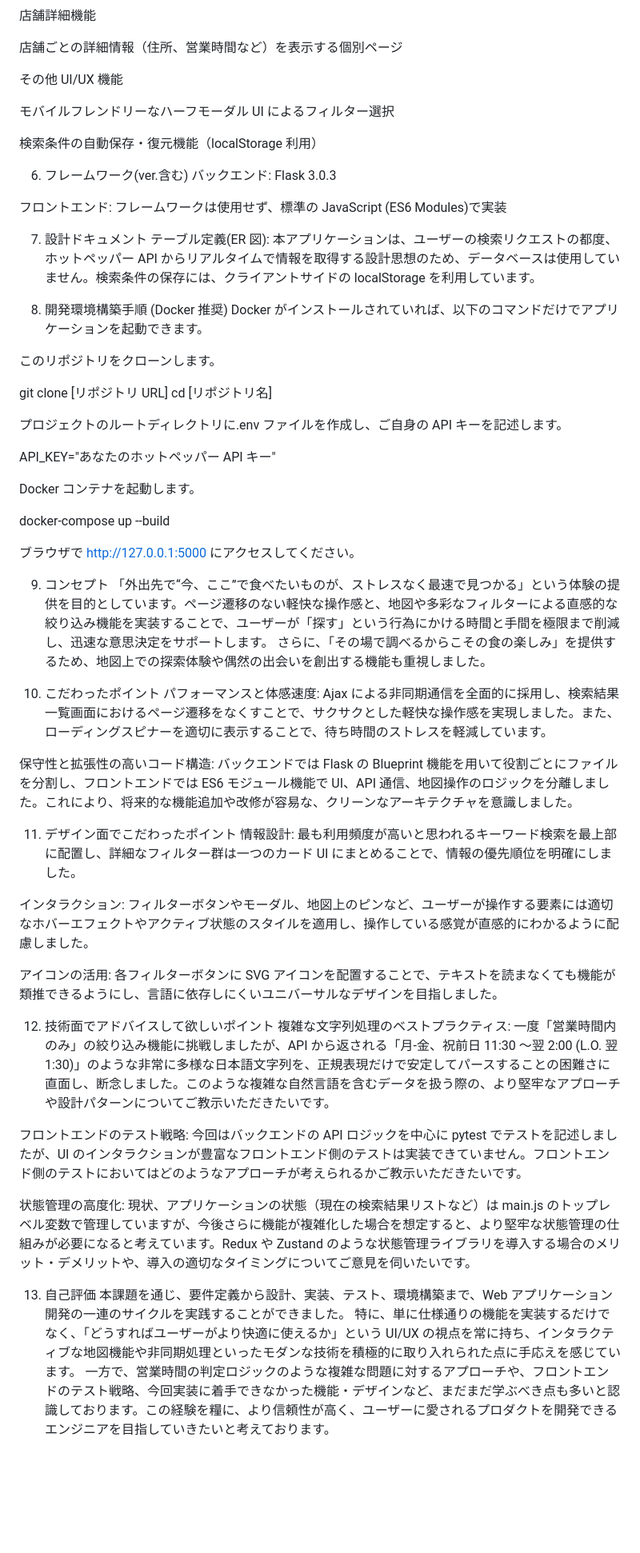
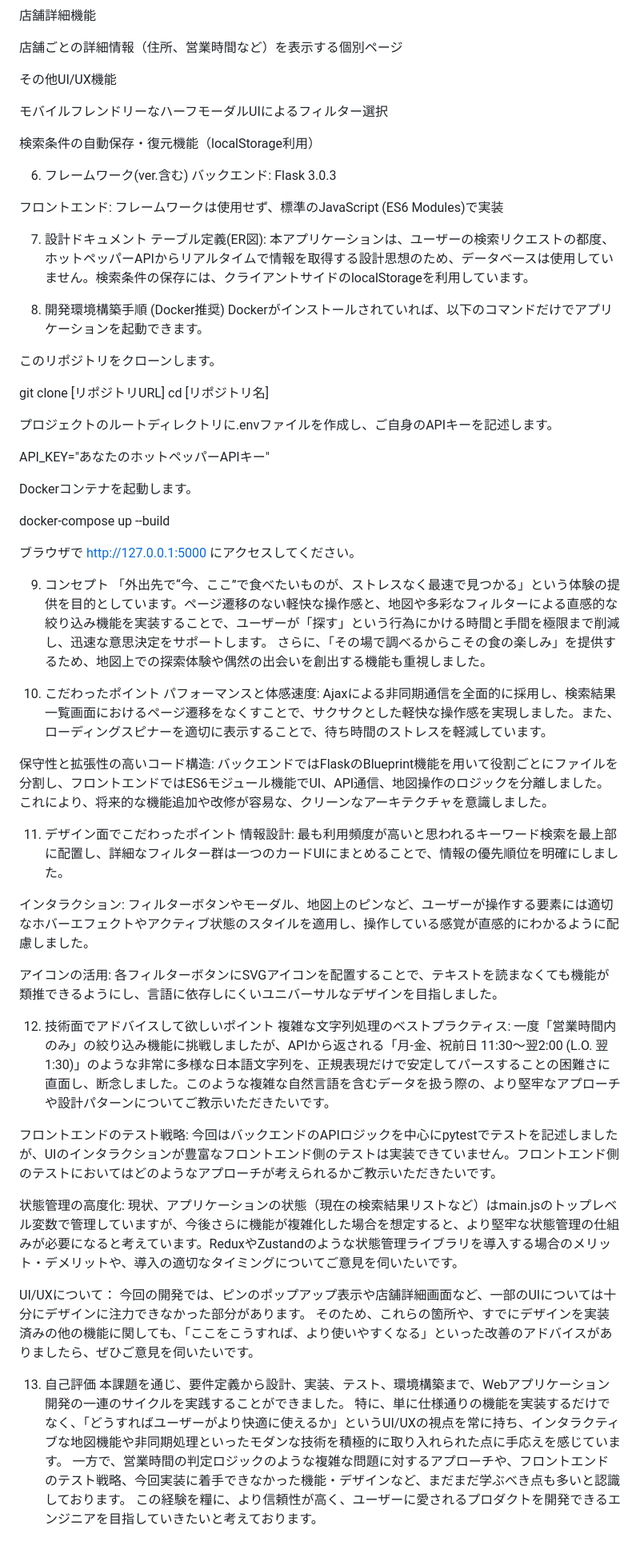
Before and after one commit to mizudokei/hotpepper-restaurant-search-app, a Markdown page: 簡易仕様書.md, the part around the change printed below. Shown: that part at 80% size. Rendered like a GitHub page; blank space fills up the shorter version.

Commit message:
簡易仕様書における補足

```diff
--- a/簡易仕様書.md
+++ b/簡易仕様書.md
@@ -86,68 +86,73 @@ Ajax によるページ遷移のない非同期検索
 
 店舗ごとの詳細情報（住所、営業時間など）を表示する個別ページ
 
-その他 UI/UX 機能
+その他UI/UX機能
 
-モバイルフレンドリーなハーフモーダル UI によるフィルター選択
+モバイルフレンドリーなハーフモーダルUIによるフィルター選択
 
-検索条件の自動保存・復元機能（localStorage 利用）
+検索条件の自動保存・復元機能（localStorage利用）
 
 6. フレームワーク(ver.含む)
-   バックエンド: Flask 3.0.3
+バックエンド: Flask 3.0.3
 
-フロントエンド: フレームワークは使用せず、標準の JavaScript (ES6 Modules)で実装
+フロントエンド: フレームワークは使用せず、標準のJavaScript (ES6 Modules)で実装
 
 7. 設計ドキュメント
-   テーブル定義(ER 図):
-   本アプリケーションは、ユーザーの検索リクエストの都度、ホットペッパー API からリアルタイムで情報を取得する設計思想のため、データベースは使用していません。検索条件の保存には、クライアントサイドの localStorage を利用しています。
+テーブル定義(ER図):
+本アプリケーションは、ユーザーの検索リクエストの都度、ホットペッパーAPIからリアルタイムで情報を取得する設計思想のため、データベースは使用していません。検索条件の保存には、クライアントサイドのlocalStorageを利用しています。
 
-8. 開発環境構築手順 (Docker 推奨)
-   Docker がインストールされていれば、以下のコマンドだけでアプリケーションを起動できます。
+8. 開発環境構築手順 (Docker推奨)
+Dockerがインストールされていれば、以下のコマンドだけでアプリケーションを起動できます。
 
 このリポジトリをクローンします。
 
-git clone [リポジトリ URL]
+git clone [リポジトリURL]
 cd [リポジトリ名]
 
-プロジェクトのルートディレクトリに.env ファイルを作成し、ご自身の API キーを記述します。
+プロジェクトのルートディレクトリに.envファイルを作成し、ご自身のAPIキーを記述します。
 
-API_KEY="あなたのホットペッパー API キー"
+API_KEY="あなたのホットペッパーAPIキー"
 
-Docker コンテナを起動します。
+Dockerコンテナを起動します。
 
 docker-compose up --build
 
 ブラウザで http://127.0.0.1:5000 にアクセスしてください。
 
 9. コンセプト
-   「外出先で“今、ここ”で食べたいものが、ストレスなく最速で見つかる」という体験の提供を目的としています。ページ遷移のない軽快な操作感と、地図や多彩なフィルターによる直感的な絞り込み機能を実装することで、ユーザーが「探す」という行為にかける時間と手間を極限まで削減し、迅速な意思決定をサポートします。
-   さらに、「その場で調べるからこその食の楽しみ」を提供するため、地図上での探索体験や偶然の出会いを創出する機能も重視しました。
+「外出先で“今、ここ”で食べたいものが、ストレスなく最速で見つかる」という体験の提供を目的としています。ページ遷移のない軽快な操作感と、地図や多彩なフィルターによる直感的な絞り込み機能を実装することで、ユーザーが「探す」という行為にかける時間と手間を極限まで削減し、迅速な意思決定をサポートします。
+さらに、「その場で調べるからこその食の楽しみ」を提供するため、地図上での探索体験や偶然の出会いを創出する機能も重視しました。
 
 10. こだわったポイント
-    パフォーマンスと体感速度:
-    Ajax による非同期通信を全面的に採用し、検索結果一覧画面におけるページ遷移をなくすことで、サクサクとした軽快な操作感を実現しました。また、ローディングスピナーを適切に表示することで、待ち時間のストレスを軽減しています。
+パフォーマンスと体感速度:
+Ajaxによる非同期通信を全面的に採用し、検索結果一覧画面におけるページ遷移をなくすことで、サクサクとした軽快な操作感を実現しました。また、ローディングスピナーを適切に表示することで、待ち時間のストレスを軽減しています。
 
 保守性と拡張性の高いコード構造:
-バックエンドでは Flask の Blueprint 機能を用いて役割ごとにファイルを分割し、フロントエンドでは ES6 モジュール機能で UI、API 通信、地図操作のロジックを分離しました。これにより、将来的な機能追加や改修が容易な、クリーンなアーキテクチャを意識しました。
+バックエンドではFlaskのBlueprint機能を用いて役割ごとにファイルを分割し、フロントエンドではES6モジュール機能でUI、API通信、地図操作のロジックを分離しました。これにより、将来的な機能追加や改修が容易な、クリーンなアーキテクチャを意識しました。
 
 11. デザイン面でこだわったポイント
-    情報設計: 最も利用頻度が高いと思われるキーワード検索を最上部に配置し、詳細なフィルター群は一つのカード UI にまとめることで、情報の優先順位を明確にしました。
+情報設計: 最も利用頻度が高いと思われるキーワード検索を最上部に配置し、詳細なフィルター群は一つのカードUIにまとめることで、情報の優先順位を明確にしました。
 
 インタラクション: フィルターボタンやモーダル、地図上のピンなど、ユーザーが操作する要素には適切なホバーエフェクトやアクティブ状態のスタイルを適用し、操作している感覚が直感的にわかるように配慮しました。
 
-アイコンの活用: 各フィルターボタンに SVG アイコンを配置することで、テキストを読まなくても機能が類推できるようにし、言語に依存しにくいユニバーサルなデザインを目指しました。
+アイコンの活用: 各フィルターボタンにSVGアイコンを配置することで、テキストを読まなくても機能が類推できるようにし、言語に依存しにくいユニバーサルなデザインを目指しました。
 
 12. 技術面でアドバイスして欲しいポイント
-    複雑な文字列処理のベストプラクティス:
-    一度「営業時間内のみ」の絞り込み機能に挑戦しましたが、API から返される「月-金、祝前日 11:30 ～翌 2:00 (L.O. 翌 1:30)」のような非常に多様な日本語文字列を、正規表現だけで安定してパースすることの困難さに直面し、断念しました。このような複雑な自然言語を含むデータを扱う際の、より堅牢なアプローチや設計パターンについてご教示いただきたいです。
+複雑な文字列処理のベストプラクティス:
+一度「営業時間内のみ」の絞り込み機能に挑戦しましたが、APIから返される「月-金、祝前日 11:30～翌2:00 (L.O. 翌1:30)」のような非常に多様な日本語文字列を、正規表現だけで安定してパースすることの困難さに直面し、断念しました。このような複雑な自然言語を含むデータを扱う際の、より堅牢なアプローチや設計パターンについてご教示いただきたいです。
 
 フロントエンドのテスト戦略:
-今回はバックエンドの API ロジックを中心に pytest でテストを記述しましたが、UI のインタラクションが豊富なフロントエンド側のテストは実装できていません。フロントエンド側のテストにおいてはどのようなアプローチが考えられるかご教示いただきたいです。
+今回はバックエンドのAPIロジックを中心にpytestでテストを記述しましたが、UIのインタラクションが豊富なフロントエンド側のテストは実装できていません。フロントエンド側のテストにおいてはどのようなアプローチが考えられるかご教示いただきたいです。
 
 状態管理の高度化:
-現状、アプリケーションの状態（現在の検索結果リストなど）は main.js のトップレベル変数で管理していますが、今後さらに機能が複雑化した場合を想定すると、より堅牢な状態管理の仕組みが必要になると考えています。Redux や Zustand のような状態管理ライブラリを導入する場合のメリット・デメリットや、導入の適切なタイミングについてご意見を伺いたいです。
+現状、アプリケーションの状態（現在の検索結果リストなど）はmain.jsのトップレベル変数で管理していますが、今後さらに機能が複雑化した場合を想定すると、より堅牢な状態管理の仕組みが必要になると考えています。ReduxやZustandのような状態管理ライブラリを導入する場合のメリット・デメリットや、導入の適切なタイミングについてご意見を伺いたいです。
+
+UI/UXについて：
+今回の開発では、ピンのポップアップ表示や店舗詳細画面など、一部のUIについては十分にデザインに注力できなかった部分があります。
+そのため、これらの箇所や、すでにデザインを実装済みの他の機能に関しても、「ここをこうすれば、より使いやすくなる」といった改善のアドバイスがありましたら、ぜひご意見を伺いたいです。
 
 13. 自己評価
-    本課題を通じ、要件定義から設計、実装、テスト、環境構築まで、Web アプリケーション開発の一連のサイクルを実践することができました。
-    特に、単に仕様通りの機能を実装するだけでなく、「どうすればユーザーがより快適に使えるか」という UI/UX の視点を常に持ち、インタラクティブな地図機能や非同期処理といったモダンな技術を積極的に取り入れられた点に手応えを感じています。
-    一方で、営業時間の判定ロジックのような複雑な問題に対するアプローチや、フロントエンドのテスト戦略、今回実装に着手できなかった機能・デザインなど、まだまだ学ぶべき点も多いと認識しております。この経験を糧に、より信頼性が高く、ユーザーに愛されるプロダクトを開発できるエンジニアを目指していきたいと考えております。
+本課題を通じ、要件定義から設計、実装、テスト、環境構築まで、Webアプリケーション開発の一連のサイクルを実践することができました。
+特に、単に仕様通りの機能を実装するだけでなく、「どうすればユーザーがより快適に使えるか」というUI/UXの視点を常に持ち、インタラクティブな地図機能や非同期処理といったモダンな技術を積極的に取り入れられた点に手応えを感じています。
+一方で、営業時間の判定ロジックのような複雑な問題に対するアプローチや、フロントエンドのテスト戦略、今回実装に着手できなかった機能・デザインなど、まだまだ学ぶべき点も多いと認識しております。
+この経験を糧に、より信頼性が高く、ユーザーに愛されるプロダクトを開発できるエンジニアを目指していきたいと考えております。
```
Also changed, not shown: other parts of 簡易仕様書.md (+13 -13 lines).
